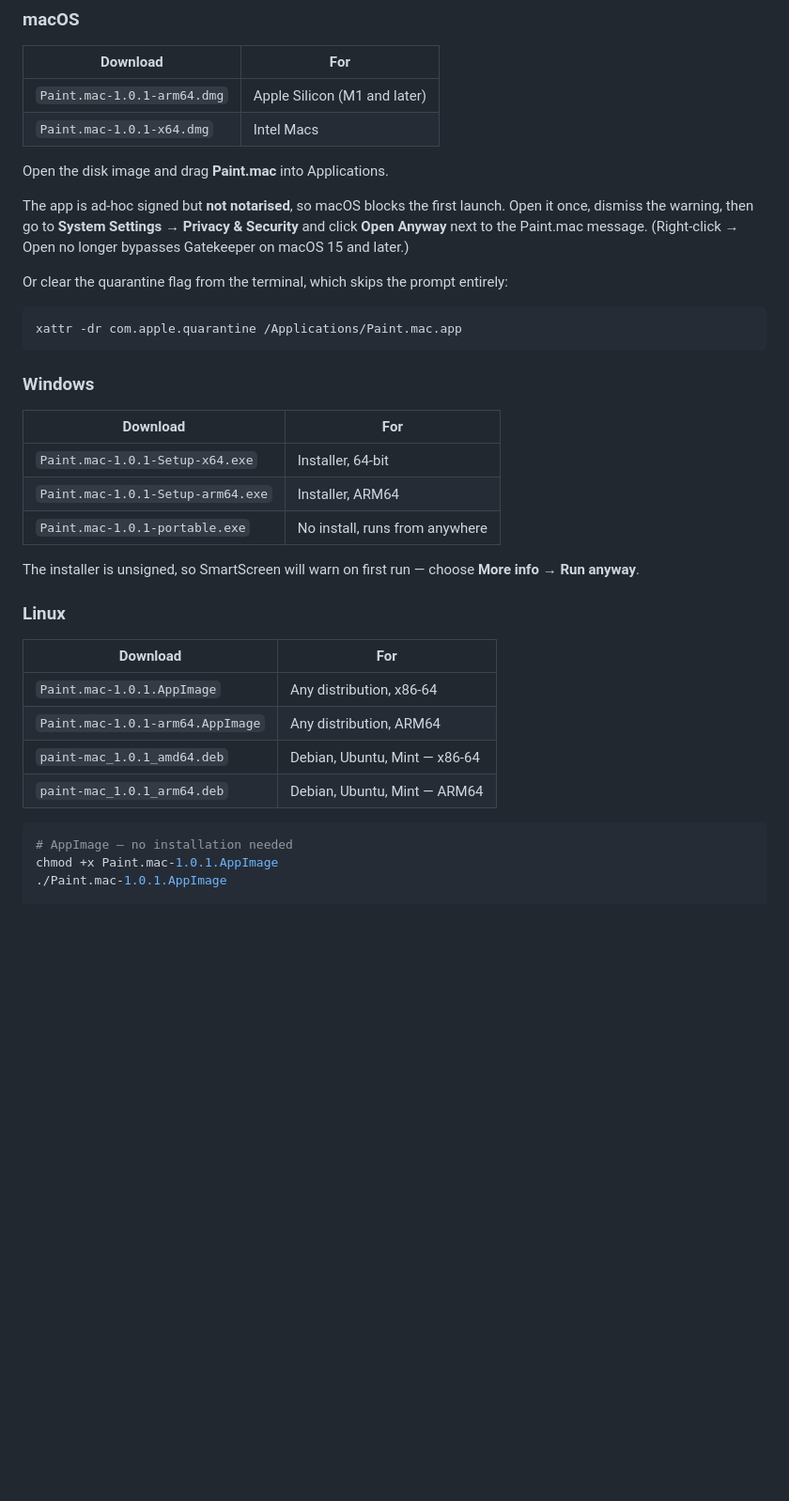
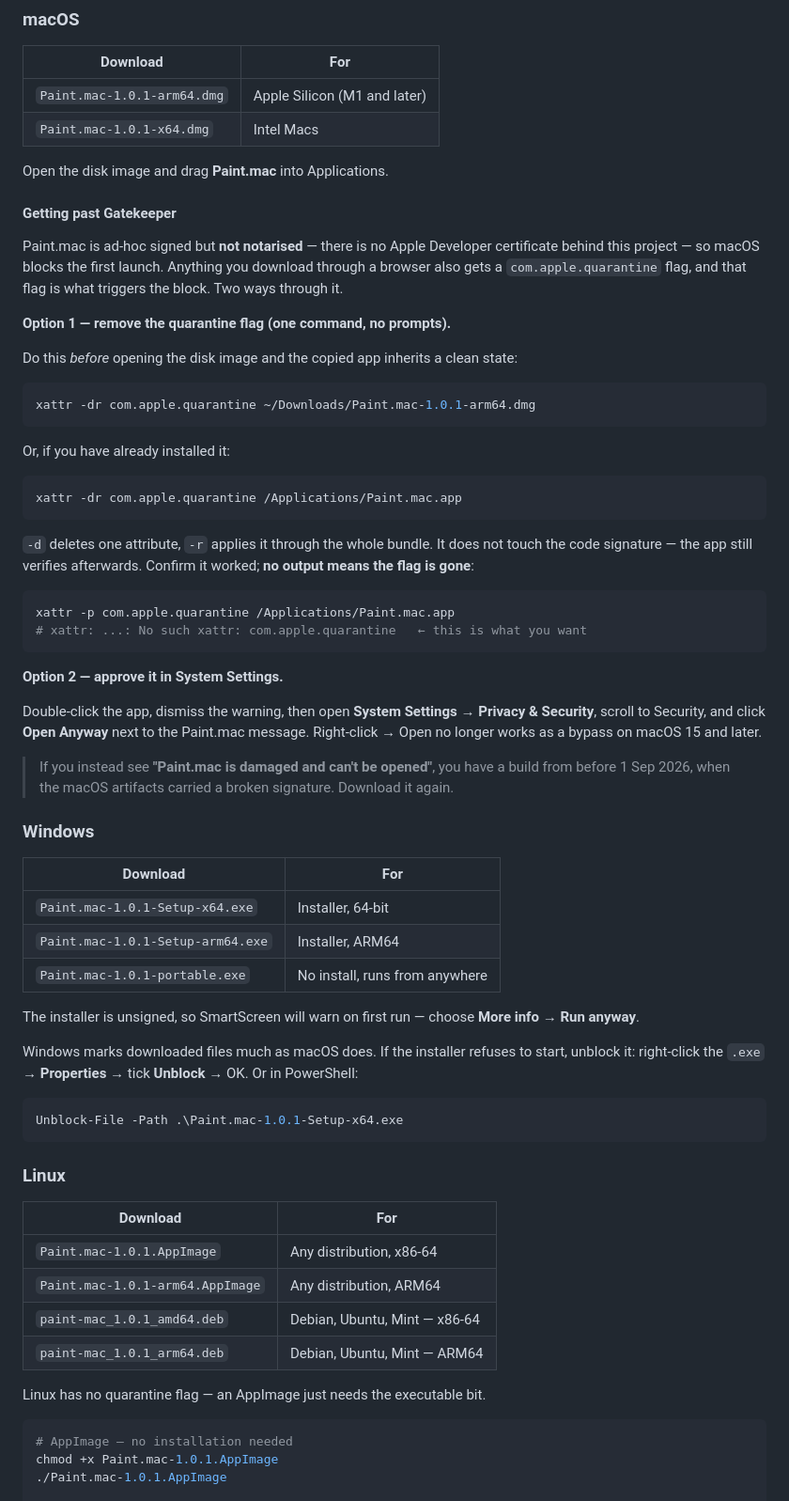
Before and after one commit to alroland/paint.mac, a Markdown page: README.md, the part around the change. Shown at 94% size. GitHub-like rendering; blank space fills up the shorter version.

Commit message:
Document how to clear the quarantine flag
Explains what the flag is, both places to clear it (the .dmg before
opening, or the installed app), how to confirm it worked, and that doing
so leaves the code signature intact. Adds the Windows equivalent
(Properties -> Unblock / Unblock-File) and notes Linux has no such flag.

Every command here was run against a real build before being written down.

Co-Authored-By: Claude Opus 5 <noreply@anthropic.com>

````diff
--- a/README.md
+++ b/README.md
@@ -75,15 +75,42 @@ Grab the build for your platform from the [Releases page](https://github.com/alr
 
 Open the disk image and drag **Paint.mac** into Applications.
 
-The app is ad-hoc signed but **not notarised**, so macOS blocks the first launch. Open it once, dismiss
-the warning, then go to **System Settings → Privacy & Security** and click **Open Anyway** next to the
-Paint.mac message. (Right-click → Open no longer bypasses Gatekeeper on macOS 15 and later.)
+#### Getting past Gatekeeper
 
-Or clear the quarantine flag from the terminal, which skips the prompt entirely:
+Paint.mac is ad-hoc signed but **not notarised** — there is no Apple Developer certificate behind this
+project — so macOS blocks the first launch. Anything you download through a browser also gets a
+`com.apple.quarantine` flag, and that flag is what triggers the block. Two ways through it.
+
+**Option 1 — remove the quarantine flag (one command, no prompts).**
+
+Do this *before* opening the disk image and the copied app inherits a clean state:
+
+```bash
+xattr -dr com.apple.quarantine ~/Downloads/Paint.mac-1.0.1-arm64.dmg
+```
+
+Or, if you have already installed it:
 
 ```bash
 xattr -dr com.apple.quarantine /Applications/Paint.mac.app
 ```
+
+`-d` deletes one attribute, `-r` applies it through the whole bundle. It does not touch the code
+signature — the app still verifies afterwards. Confirm it worked; **no output means the flag is gone**:
+
+```bash
+xattr -p com.apple.quarantine /Applications/Paint.mac.app
+# xattr: ...: No such xattr: com.apple.quarantine   ← this is what you want
+```
+
+**Option 2 — approve it in System Settings.**
+
+Double-click the app, dismiss the warning, then open **System Settings → Privacy & Security**, scroll
+to Security, and click **Open Anyway** next to the Paint.mac message. Right-click → Open no longer
+works as a bypass on macOS 15 and later.
+
+> If you instead see **"Paint.mac is damaged and can't be opened"**, you have a build from before
+> 1 Sep 2026, when the macOS artifacts carried a broken signature. Download it again.
 
 ### Windows
 
@@ -95,6 +122,13 @@ xattr -dr com.apple.quarantine /Applications/Paint.mac.app
 
 The installer is unsigned, so SmartScreen will warn on first run — choose **More info → Run anyway**.
 
+Windows marks downloaded files much as macOS does. If the installer refuses to start, unblock it:
+right-click the `.exe` → **Properties** → tick **Unblock** → OK. Or in PowerShell:
+
+```powershell
+Unblock-File -Path .\Paint.mac-1.0.1-Setup-x64.exe
+```
+
 ### Linux
 
 | Download | For |
@@ -103,6 +137,8 @@ The installer is unsigned, so SmartScreen will warn on first run — choose **Mo
 | `Paint.mac-1.0.1-arm64.AppImage` | Any distribution, ARM64 |
 | `paint-mac_1.0.1_amd64.deb` | Debian, Ubuntu, Mint — x86-64 |
 | `paint-mac_1.0.1_arm64.deb` | Debian, Ubuntu, Mint — ARM64 |
+
+Linux has no quarantine flag — an AppImage just needs the executable bit.
 
 ```bash
 # AppImage — no installation needed
````
